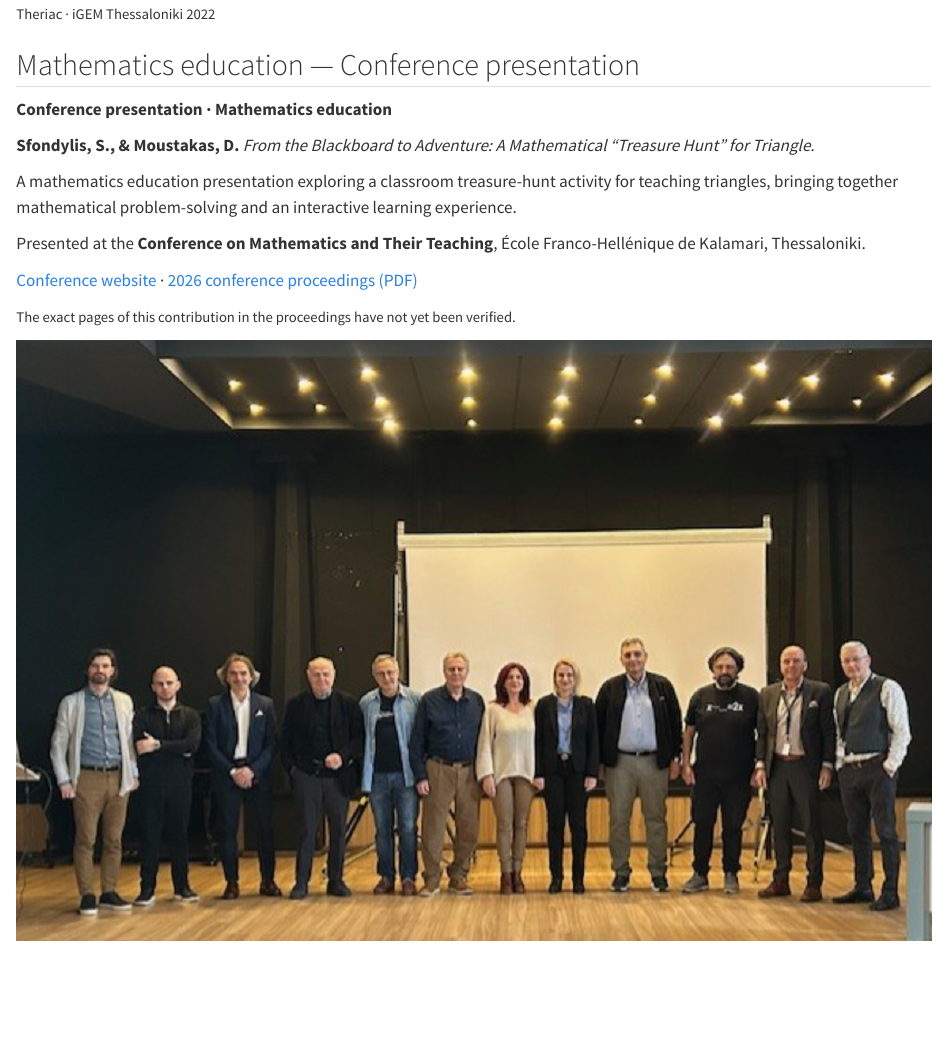
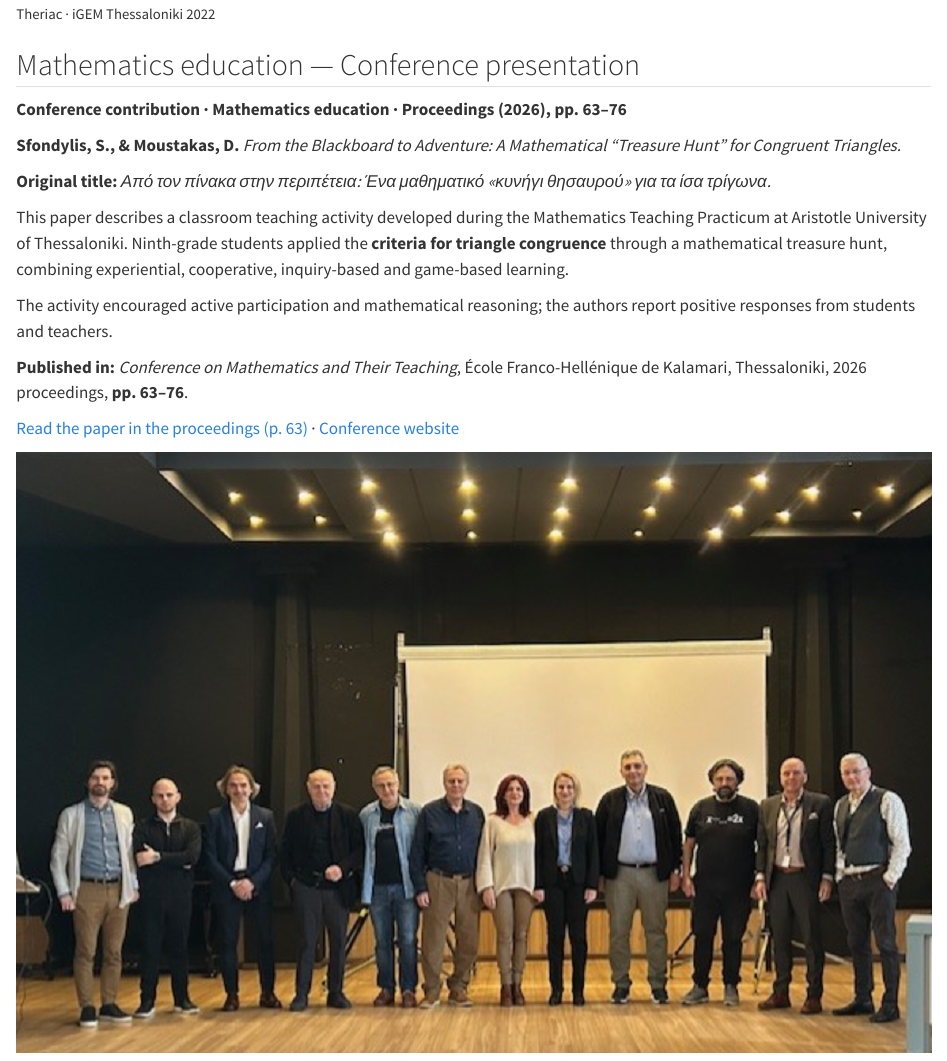
Before and after one commit to stelios-biostat/stelios-biostat.github.io, a Quarto document (research.qmd): the page in a window 1100 px wide, from 2130 px down. Rendered offline with R 4.5, knitr and Pandoc in place of Quarto, with nearby package versions.

Commit message:
Verify Kalamari proceedings pages 63-76 and refine paper description

```diff
--- a/research.qmd
+++ b/research.qmd
@@ -48,17 +48,19 @@ The project received a **silver medal** at the 2022 iGEM competition.
 
 ::: {.kalamari-layout}
 ::: {.kalamari-text}
-**Conference presentation · Mathematics education**
+**Conference contribution · Mathematics education · Proceedings (2026), pp. 63–76**
 
-**Sfondylis, S., & Moustakas, D.** *From the Blackboard to Adventure: A Mathematical “Treasure Hunt” for Triangle.*
+**Sfondylis, S., & Moustakas, D.** *From the Blackboard to Adventure: A Mathematical “Treasure Hunt” for Congruent Triangles.*
 
-A mathematics education presentation exploring a classroom treasure-hunt activity for teaching triangles, bringing together mathematical problem-solving and an interactive learning experience.
+**Original title:** *Από τον πίνακα στην περιπέτεια: Ένα μαθηματικό «κυνήγι θησαυρού» για τα ίσα τρίγωνα.*
 
-Presented at the **Conference on Mathematics and Their Teaching**, École Franco-Hellénique de Kalamari, Thessaloniki.
+This paper describes a classroom teaching activity developed during the Mathematics Teaching Practicum at Aristotle University of Thessaloniki. Ninth-grade students applied the **criteria for triangle congruence** through a mathematical treasure hunt, combining experiential, cooperative, inquiry-based and game-based learning.
 
-[Conference website](https://www.kalamari.gr/index.php/upcoming-events/events/synedrio-maths) · [2026 conference proceedings (PDF)](https://www.kalamari.gr/images/2026/Praktika%202026_maths.pdf)
+The activity encouraged active participation and mathematical reasoning; the authors report positive responses from students and teachers.
 
-<small>The exact pages of this contribution in the proceedings have not yet been verified.</small>
+**Published in:** *Conference on Mathematics and Their Teaching*, École Franco-Hellénique de Kalamari, Thessaloniki, 2026 proceedings, **pp. 63–76**.
+
+[Read the paper in the proceedings (p. 63)](https://www.kalamari.gr/images/2026/Praktika%202026_maths.pdf#page=63) · [Conference website](https://www.kalamari.gr/index.php/upcoming-events/events/synedrio-maths)
 :::
 
 ::: {.kalamari-preview}
```
